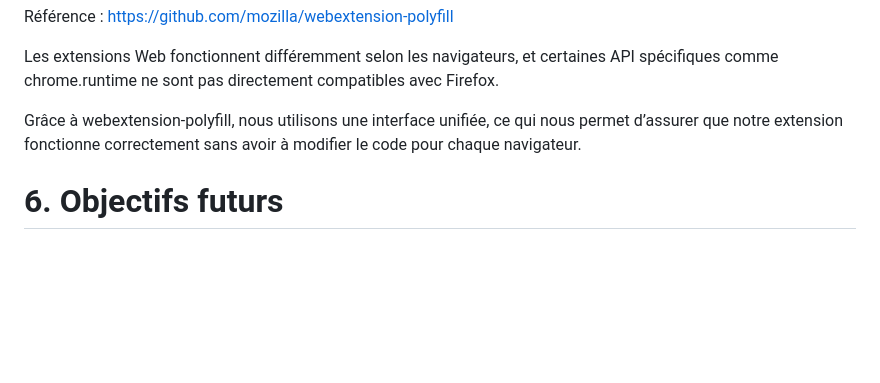
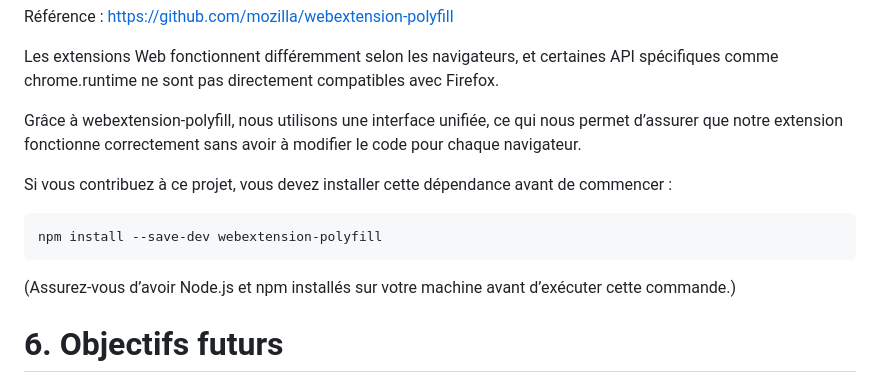
Before and after one commit to Louis3133/IA-Blocker, a Markdown page: README.md, the part around the change. GitHub-like rendering; blank space fills up the shorter version.

Commit message:
chore: modification du README

````diff
--- a/README.md
+++ b/README.md
@@ -82,6 +82,13 @@ Les extensions Web fonctionnent différemment selon les navigateurs, et certaine
 
 Grâce à webextension-polyfill, nous utilisons une interface unifiée, ce qui nous permet d’assurer que notre extension fonctionne correctement sans avoir à modifier le code pour chaque navigateur.
 
+Si vous contribuez à ce projet, vous devez installer cette dépendance avant de commencer :
+
+```
+npm install --save-dev webextension-polyfill
+```
+(Assurez-vous d’avoir Node.js et npm installés sur votre machine avant d’exécuter cette commande.)
+
 # 6. Objectifs futurs
 
 Nous aimerions à l’avenir pouvoir bloquer les intégrations d’IA sur les sites, nous n’avons pas encore de solution adaptée, nous essayerons d’y répondre mais si vous souhaitez vous joindre à nous dans ces recherches, nous en serions ravis !
````
